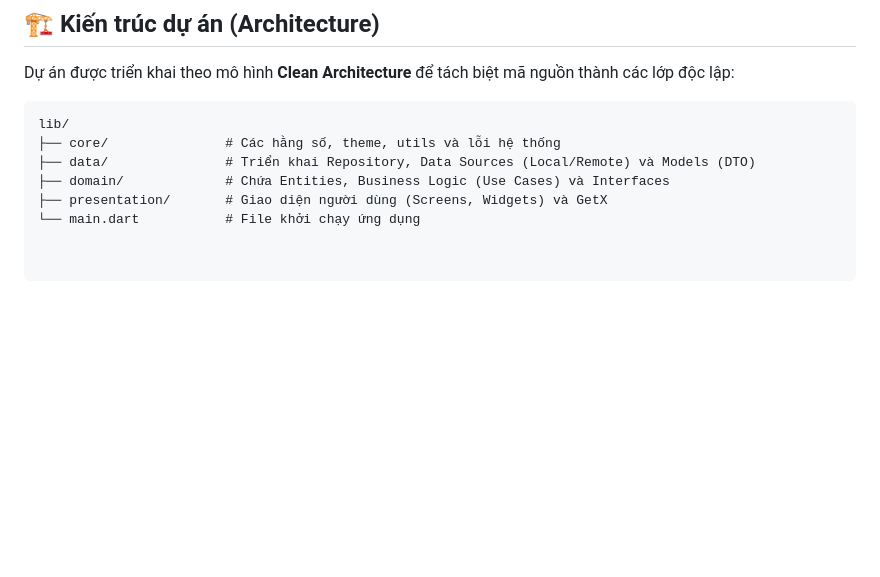
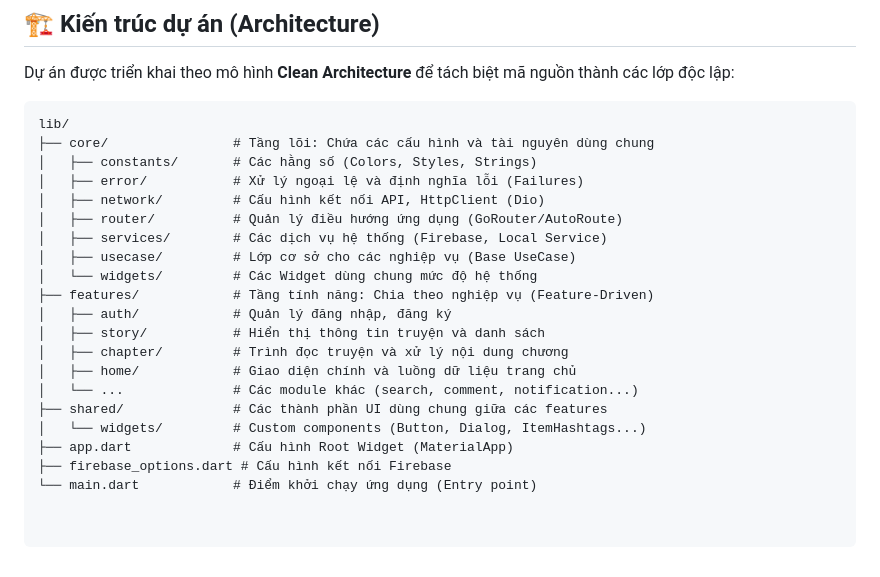
Before and after one commit to minhmanh478/pho_truyen, a Markdown page: README.md, the part around the change. Rendered like a GitHub page; blank space fills up the shorter version.

````diff
--- a/README.md
+++ b/README.md
@@ -68,8 +68,22 @@ Dự án được triển khai theo mô hình **Clean Architecture** để tách
 
 ```text
 lib/
-├── core/               # Các hằng số, theme, utils và lỗi hệ thống
-├── data/               # Triển khai Repository, Data Sources (Local/Remote) và Models (DTO)
-├── domain/             # Chứa Entities, Business Logic (Use Cases) và Interfaces
-├── presentation/       # Giao diện người dùng (Screens, Widgets) và GetX
-└── main.dart           # File khởi chạy ứng dụng
+├── core/                # Tầng lõi: Chứa các cấu hình và tài nguyên dùng chung
+│   ├── constants/       # Các hằng số (Colors, Styles, Strings)
+│   ├── error/           # Xử lý ngoại lệ và định nghĩa lỗi (Failures)
+│   ├── network/         # Cấu hình kết nối API, HttpClient (Dio)
+│   ├── router/          # Quản lý điều hướng ứng dụng (GoRouter/AutoRoute)
+│   ├── services/        # Các dịch vụ hệ thống (Firebase, Local Service)
+│   ├── usecase/         # Lớp cơ sở cho các nghiệp vụ (Base UseCase)
+│   └── widgets/         # Các Widget dùng chung mức độ hệ thống
+├── features/            # Tầng tính năng: Chia theo nghiệp vụ (Feature-Driven)
+│   ├── auth/            # Quản lý đăng nhập, đăng ký
+│   ├── story/           # Hiển thị thông tin truyện và danh sách
+│   ├── chapter/         # Trình đọc truyện và xử lý nội dung chương
+│   ├── home/            # Giao diện chính và luồng dữ liệu trang chủ
+│   └── ...              # Các module khác (search, comment, notification...)
+├── shared/              # Các thành phần UI dùng chung giữa các features
+│   └── widgets/         # Custom components (Button, Dialog, ItemHashtags...)
+├── app.dart             # Cấu hình Root Widget (MaterialApp)
+├── firebase_options.dart # Cấu hình kết nối Firebase
+└── main.dart            # Điểm khởi chạy ứng dụng (Entry point)
````
